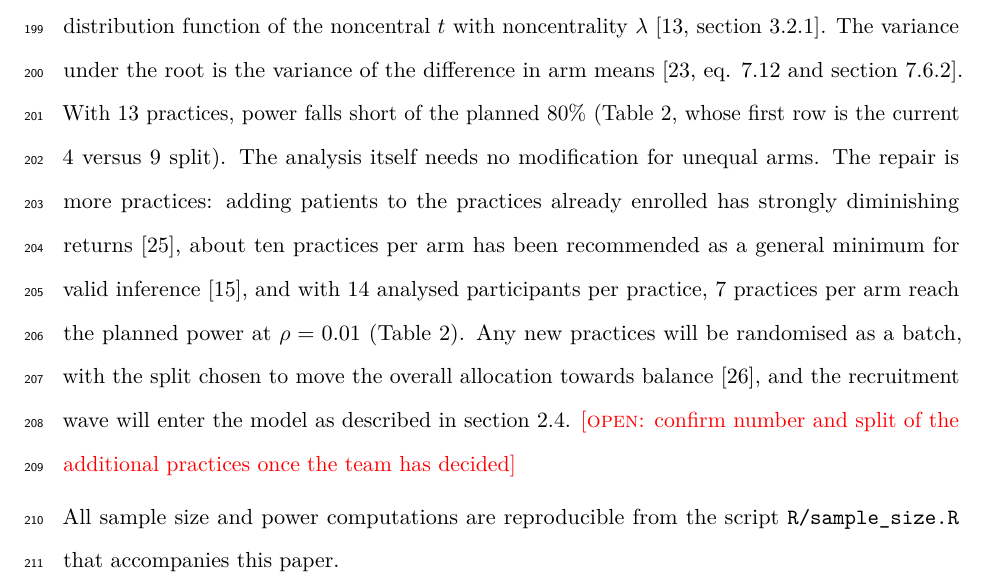
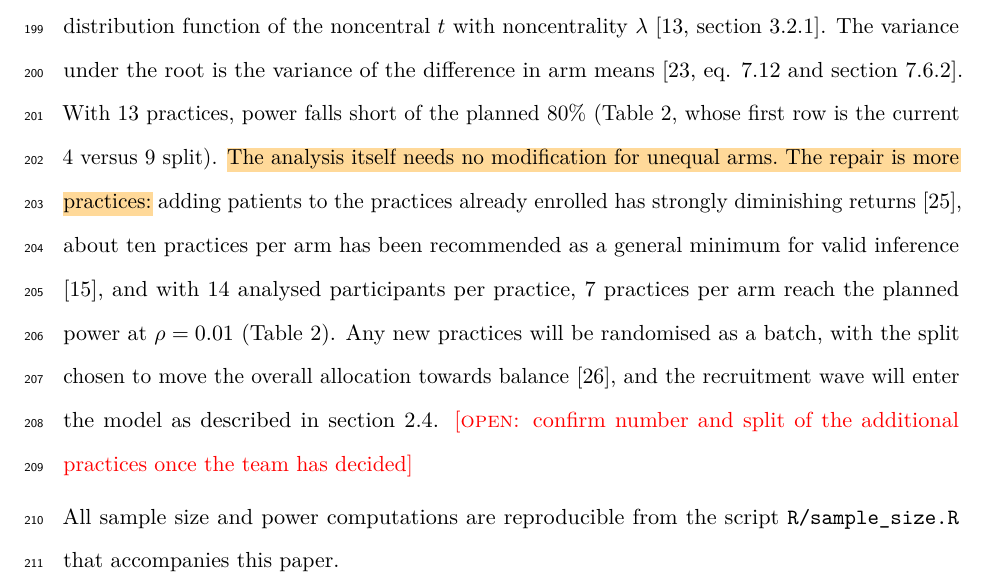
Before and after one commit to jdegenfellner/Resolve_Swiss_Statistical_Analysis_Plan, a LaTeX document (paper.tex): part of page 8 of 30, cut so that both start at the same text. Compiled offline with pdfLaTeX.

Commit message:
Orange-mark the repair-is-more-practices wording for review

```diff
--- a/paper.tex
+++ b/paper.tex
@@ -52,6 +52,9 @@
 % green highlighter for passages JD wants to revisit
 \definecolor{jdgruen}{rgb}{0.75,0.95,0.75}
 \sethlcolor{jdgruen}
+% orange highlighter for wording JD is unsure about
+\definecolor{jdorange}{rgb}{1.0,0.85,0.6}
+\newcommand{\hlo}[1]{{\sethlcolor{jdorange}\hl{#1}}}
 
 \doublespacing
 \pagestyle{plain}
@@ -406,8 +409,8 @@ distribution function of the noncentral $t$ with noncentrality $\lambda$
 variance of the difference in arm means \citep[eq. 7.12 and section
 7.6.2]{hayes2017}. With 13 practices, power falls short of the planned
 80\% (Table~\ref{tab:power}, whose first row is the current 4 versus 9
-split). The analysis itself needs no
-modification for unequal arms. The repair is more practices: adding patients
+split). \hlo{The analysis itself needs no
+modification for unequal arms. The repair is more practices:} adding patients
 to the practices already enrolled has strongly diminishing returns
 \citep{hemming2017}, about ten practices per arm has been recommended as a
 general minimum for valid inference \citep{vanbreukelen2018}, and with 14
```
Also changed, not shown: paper.pdf.
